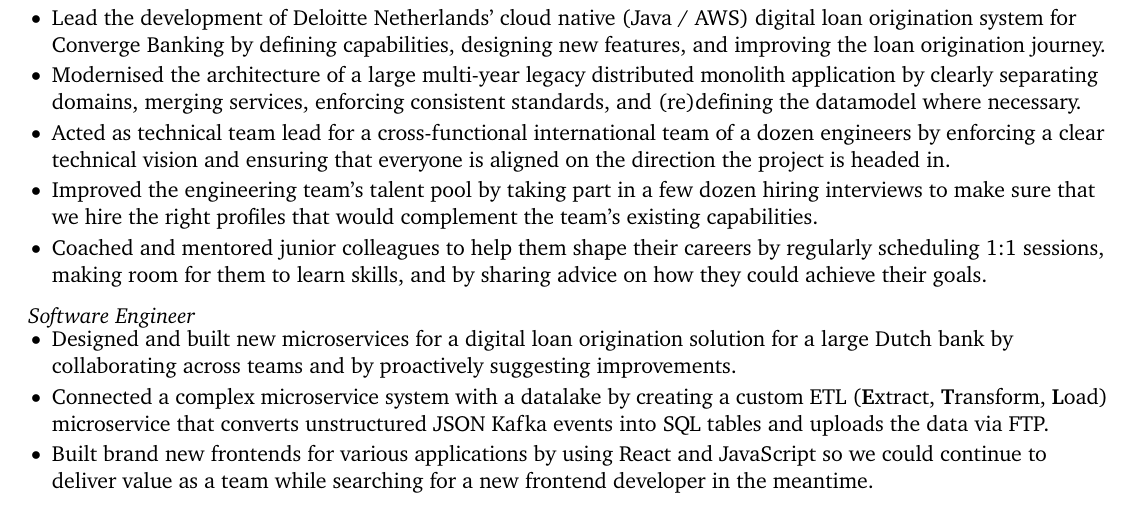
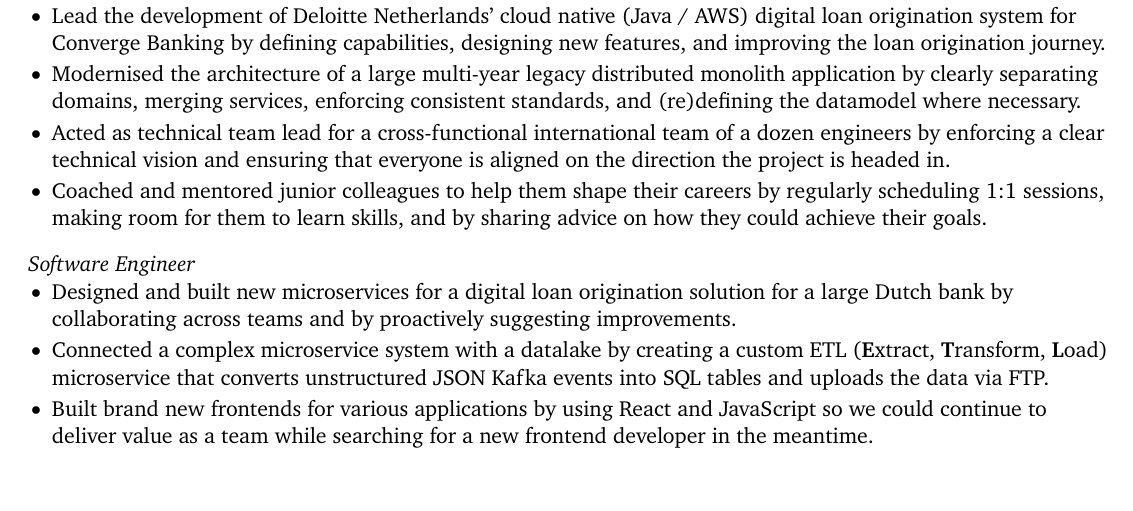
Before and after one commit to tntmeijs/resume, a LaTeX document (backend_software_engineer.tex): part of the page, cut so that both start at the same text. Compiled offline with pdfLaTeX.

Commit message:
fix: remove mention of hiring interviews

```diff
--- a/backend_software_engineer.tex
+++ b/backend_software_engineer.tex
@@ -46,7 +46,6 @@
   \item Lead the development of Deloitte Netherlands' cloud native (Java / AWS) digital loan origination system for \href{https://www2.deloitte.com/us/en/pages/consulting/solutions/converge/modern-banking-suite.html}{Converge Banking} by defining capabilities, designing new features, and improving the loan origination journey.
   \item Modernised the architecture of a large multi-year legacy distributed monolith application by clearly separating domains, merging services, enforcing consistent standards, and (re)defining the datamodel where necessary.
   \item Acted as technical team lead for a cross-functional international team of a dozen engineers by enforcing a clear technical vision and ensuring that everyone is aligned on the direction the project is headed in.
-  \item Improved the engineering team's talent pool by taking part in a few dozen hiring interviews to make sure that we hire the right profiles that would complement the team's existing capabilities.
   \item Coached and mentored junior colleagues to help them shape their careers by regularly scheduling 1:1 sessions, making room for them to learn skills, and by sharing advice on how they could achieve their goals.
 \end{itemize}
 
```
Also changed, not shown: backend_software_engineer.pdf.
